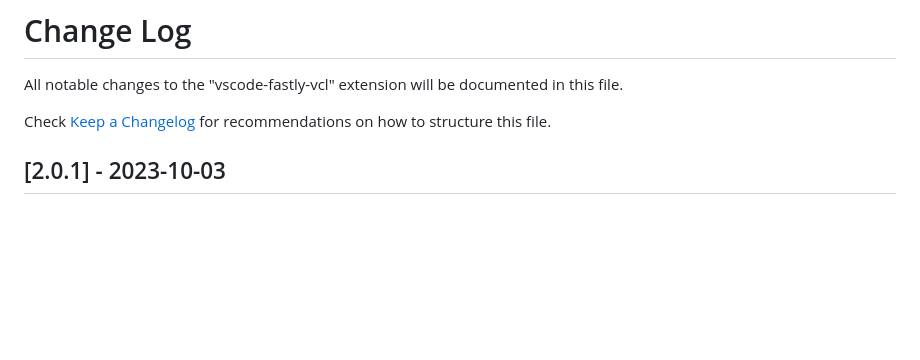
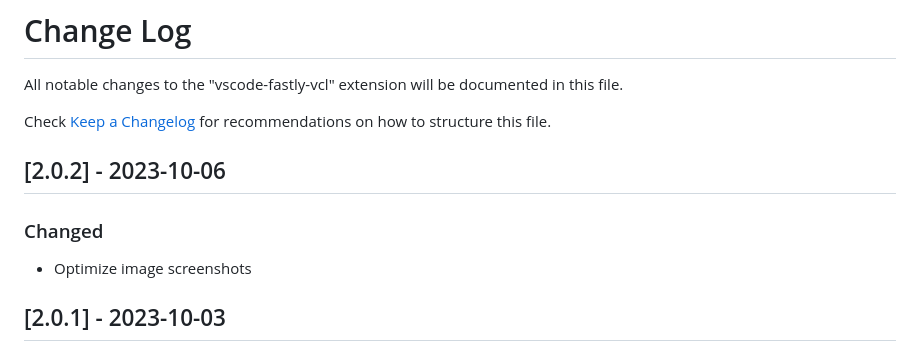
Before and after one commit to fastly/vscode-fastly-vcl, a Markdown page: CHANGELOG.md, the part around the change. GitHub-like rendering; blank space fills up the shorter version.

```diff
--- a/CHANGELOG.md
+++ b/CHANGELOG.md
@@ -3,6 +3,12 @@
 All notable changes to the "vscode-fastly-vcl" extension will be documented in this file.
 
 Check [Keep a Changelog](http://keepachangelog.com/) for recommendations on how to structure this file.
+
+## [2.0.2] - 2023-10-06
+
+### Changed
+
+- Optimize image screenshots
 
 ## [2.0.1] - 2023-10-03
 
```
Also changed, not shown: README.md (+14 -12 lines), completions.png (added), diagnostics.png (added), hover.png (added), signatures.png (added), 1 other file.
